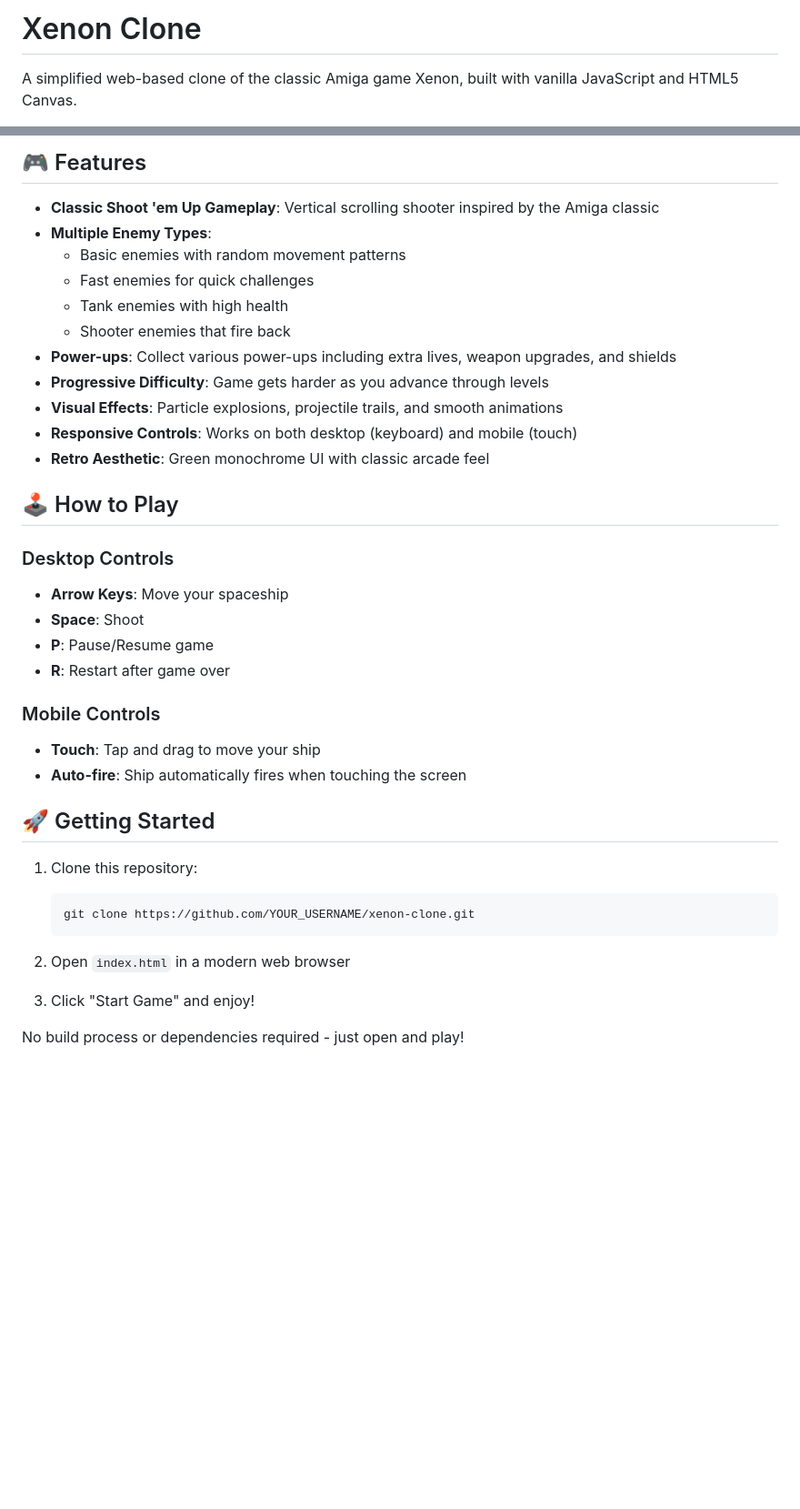
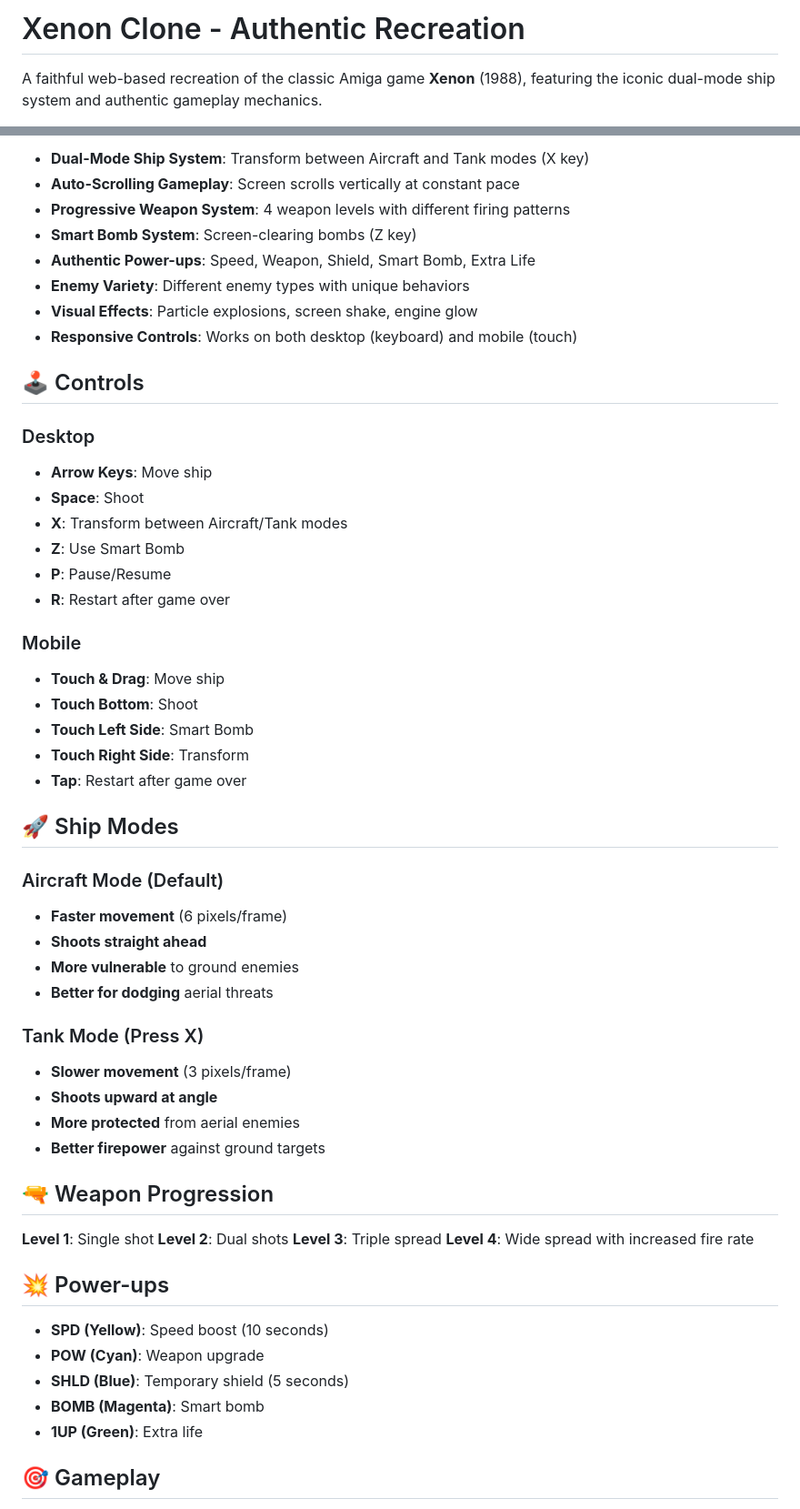
Before and after one commit to mattias242/xenon-clone, a Markdown page: README.md, 2 parts joined by grey strips. Shown: that part at 91% size. Drawn GitHub-style; blank space fills up the shorter version.

Commit message:
docs: Update README with authentic Xenon features and comprehensive documentation

````diff
--- a/README.md
+++ b/README.md
@@ -1,4 +1,4 @@
-# Xenon Clone
+# Xenon Clone - Authentic Recreation
 
-A simplified web-based clone of the classic Amiga game Xenon, built with vanilla JavaScript and HTML5 Canvas.
+A faithful web-based recreation of the classic Amiga game **Xenon** (1988), featuring the iconic dual-mode ship system and authentic gameplay mechanics.
 
@@ -6,39 +6,58 @@ A simplified web-based clone of the classic Amiga game Xenon, built with vanilla
 
-## 🎮 Features
+- **Dual-Mode Ship System**: Transform between Aircraft and Tank modes (X key)
+- **Auto-Scrolling Gameplay**: Screen scrolls vertically at constant pace
+- **Progressive Weapon System**: 4 weapon levels with different firing patterns
+- **Smart Bomb System**: Screen-clearing bombs (Z key)
+- **Authentic Power-ups**: Speed, Weapon, Shield, Smart Bomb, Extra Life
+- **Enemy Variety**: Different enemy types with unique behaviors
+- **Visual Effects**: Particle explosions, screen shake, engine glow
+- **Responsive Controls**: Works on both desktop (keyboard) and mobile (touch)
 
-- **Classic Shoot 'em Up Gameplay**: Vertical scrolling shooter inspired by the Amiga classic
-- **Multiple Enemy Types**:
-  - Basic enemies with random movement patterns
-  - Fast enemies for quick challenges
-  - Tank enemies with high health
-  - Shooter enemies that fire back
-- **Power-ups**: Collect various power-ups including extra lives, weapon upgrades, and shields
-- **Progressive Difficulty**: Game gets harder as you advance through levels
-- **Visual Effects**: Particle explosions, projectile trails, and smooth animations
-- **Responsive Controls**: Works on both desktop (keyboard) and mobile (touch)
-- **Retro Aesthetic**: Green monochrome UI with classic arcade feel
+## 🕹️ Controls
 
-## 🕹️ How to Play
-
-### Desktop Controls
-- **Arrow Keys**: Move your spaceship
+### Desktop
+- **Arrow Keys**: Move ship
 - **Space**: Shoot
-- **P**: Pause/Resume game
+- **X**: Transform between Aircraft/Tank modes
+- **Z**: Use Smart Bomb
+- **P**: Pause/Resume
 - **R**: Restart after game over
 
-### Mobile Controls
-- **Touch**: Tap and drag to move your ship
-- **Auto-fire**: Ship automatically fires when touching the screen
+### Mobile
+- **Touch & Drag**: Move ship
+- **Touch Bottom**: Shoot
+- **Touch Left Side**: Smart Bomb
+- **Touch Right Side**: Transform
+- **Tap**: Restart after game over
 
-## 🚀 Getting Started
+## 🚀 Ship Modes
 
-1. Clone this repository:
-   ```bash
-   git clone https://github.com/YOUR_USERNAME/xenon-clone.git
-   ```
+### Aircraft Mode (Default)
+- **Faster movement** (6 pixels/frame)
+- **Shoots straight ahead**
+- **More vulnerable** to ground enemies
+- **Better for dodging** aerial threats
 
-2. Open `index.html` in a modern web browser
+### Tank Mode (Press X)
+- **Slower movement** (3 pixels/frame)
+- **Shoots upward at angle**
+- **More protected** from aerial enemies
+- **Better firepower** against ground targets
 
-3. Click "Start Game" and enjoy!
+## 🔫 Weapon Progression
 
-No build process or dependencies required - just open and play!
+**Level 1**: Single shot
+**Level 2**: Dual shots
+**Level 3**: Triple spread
+**Level 4**: Wide spread with increased fire rate
+
+## 💥 Power-ups
+
+- **SPD (Yellow)**: Speed boost (10 seconds)
+- **POW (Cyan)**: Weapon upgrade
+- **SHLD (Blue)**: Temporary shield (5 seconds)
+- **BOMB (Magenta)**: Smart bomb
+- **1UP (Green)**: Extra life
+
+## 🎯 Gameplay
+
````
Also changed, not shown: other parts of README.md (+37 -80 lines).
